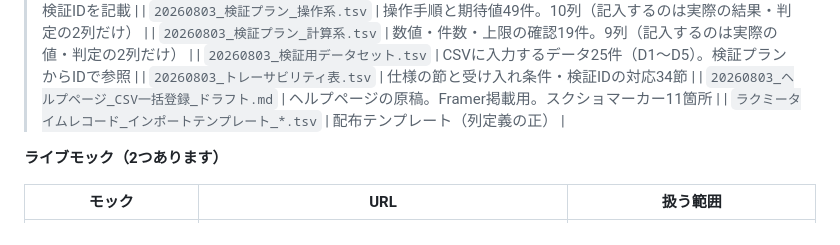
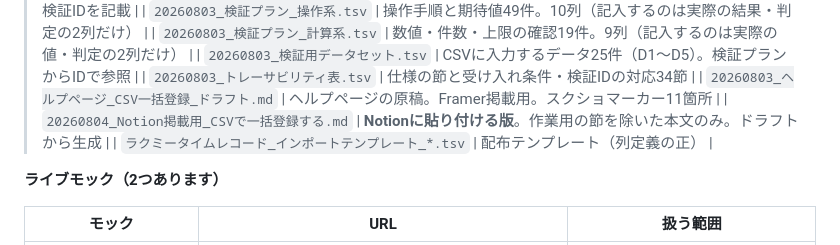
Before and after one commit to suguru789987/rakmy-timerecord-import-spec, a Markdown page: HANDOFF.md, the part around the change. Rendered like a GitHub page.

```diff
--- a/HANDOFF.md
+++ b/HANDOFF.md
@@ -157,6 +157,7 @@ python3 audit_spec_mock.py
 | `20260803_検証用データセット.tsv` | CSVに入力するデータ25件（D1〜D5）。検証プランからIDで参照 |
 | `20260803_トレーサビリティ表.tsv` | 仕様の節と受け入れ条件・検証IDの対応34節 |
 | `20260803_ヘルプページ_CSV一括登録_ドラフト.md` | ヘルプページの原稿。Framer掲載用。スクショマーカー11箇所 |
+| `20260804_Notion掲載用_CSVで一括登録する.md` | **Notionに貼り付ける版**。作業用の節を除いた本文のみ。ドラフトから生成 |
 | `ラクミータイムレコード_インポートテンプレート_*.tsv` | 配布テンプレート（列定義の正） |
 
 **ライブモック（2つあります）**
```
Also changed, not shown: 20260804_Notion掲載用_CSVで一括登録する.md (added, +381 -0 lines).
